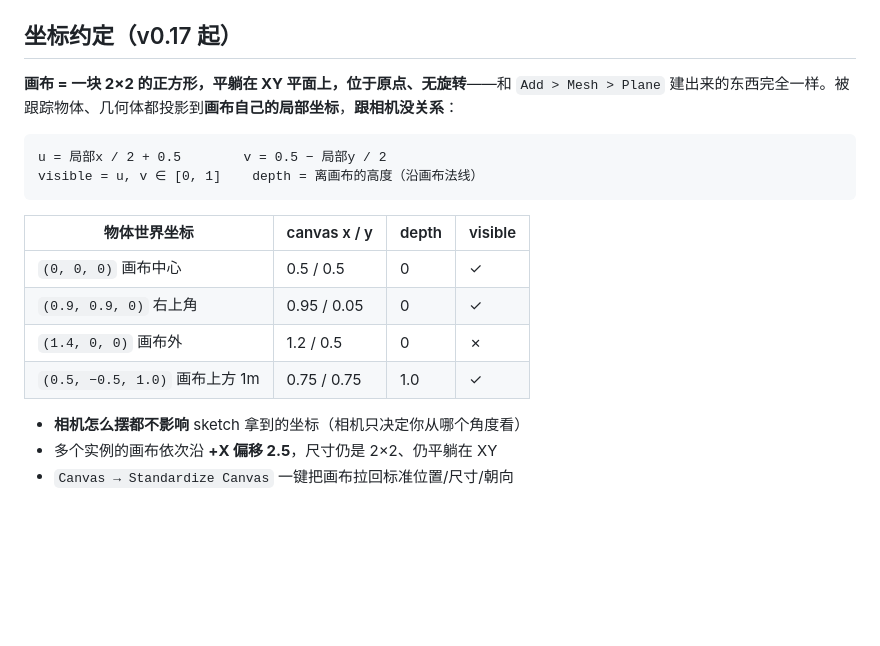
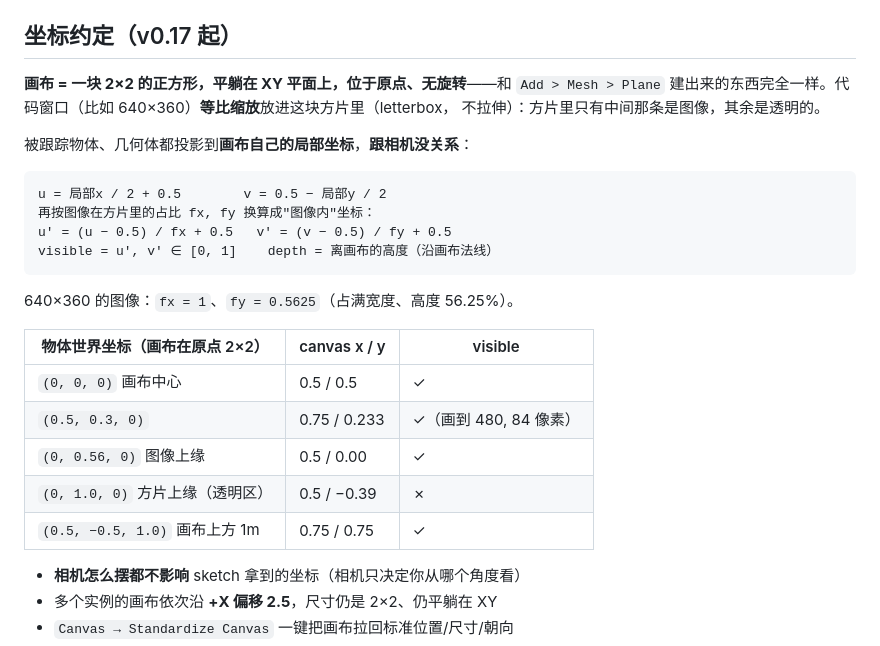
Before and after one commit to riperipe/p5B, a Markdown page: README.md, the part around the change. Rendered like a GitHub page; blank space fills up the shorter version.

````diff
--- a/README.md
+++ b/README.md
@@ -229,19 +229,27 @@ sketch 顶部可以声明两件事：
 ## 坐标约定（v0.17 起）
 
 **画布 = 一块 2×2 的正方形，平躺在 XY 平面上，位于原点、无旋转**——和 `Add > Mesh > Plane`
-建出来的东西完全一样。被跟踪物体、几何体都投影到**画布自己的局部坐标**，**跟相机没关系**：
+建出来的东西完全一样。代码窗口（比如 640×360）**等比缩放**放进这块方片里（letterbox，
+不拉伸）：方片里只有中间那条是图像，其余是透明的。
+
+被跟踪物体、几何体都投影到**画布自己的局部坐标**，**跟相机没关系**：
 
 ```
 u = 局部x / 2 + 0.5        v = 0.5 − 局部y / 2
-visible = u, v ∈ [0, 1]    depth = 离画布的高度（沿画布法线）
+再按图像在方片里的占比 fx, fy 换算成"图像内"坐标：
+u' = (u − 0.5) / fx + 0.5   v' = (v − 0.5) / fy + 0.5
+visible = u', v' ∈ [0, 1]    depth = 离画布的高度（沿画布法线）
 ```
 
-| 物体世界坐标 | canvas x / y | depth | visible |
-|---|---|---|---|
-| `(0, 0, 0)` 画布中心 | 0.5 / 0.5 | 0 | ✓ |
-| `(0.9, 0.9, 0)` 右上角 | 0.95 / 0.05 | 0 | ✓ |
-| `(1.4, 0, 0)` 画布外 | 1.2 / 0.5 | 0 | ✗ |
-| `(0.5, −0.5, 1.0)` 画布上方 1m | 0.75 / 0.75 | 1.0 | ✓ |
+640×360 的图像：`fx = 1`、`fy = 0.5625`（占满宽度、高度 56.25%）。
+
+| 物体世界坐标（画布在原点 2×2） | canvas x / y | visible |
+|---|---|---|
+| `(0, 0, 0)` 画布中心 | 0.5 / 0.5 | ✓ |
+| `(0.5, 0.3, 0)` | 0.75 / 0.233 | ✓（画到 480, 84 像素） |
+| `(0, 0.56, 0)` 图像上缘 | 0.5 / 0.00 | ✓ |
+| `(0, 1.0, 0)` 方片上缘（透明区） | 0.5 / −0.39 | ✗ |
+| `(0.5, −0.5, 1.0)` 画布上方 1m | 0.75 / 0.75 | ✓ |
 
 - **相机怎么摆都不影响** sketch 拿到的坐标（相机只决定你从哪个角度看）
 - 多个实例的画布依次沿 **+X 偏移 2.5**，尺寸仍是 2×2、仍平躺在 XY
````
Also changed, not shown: docs/canvas_letterbox.png (added), 5 other files.
